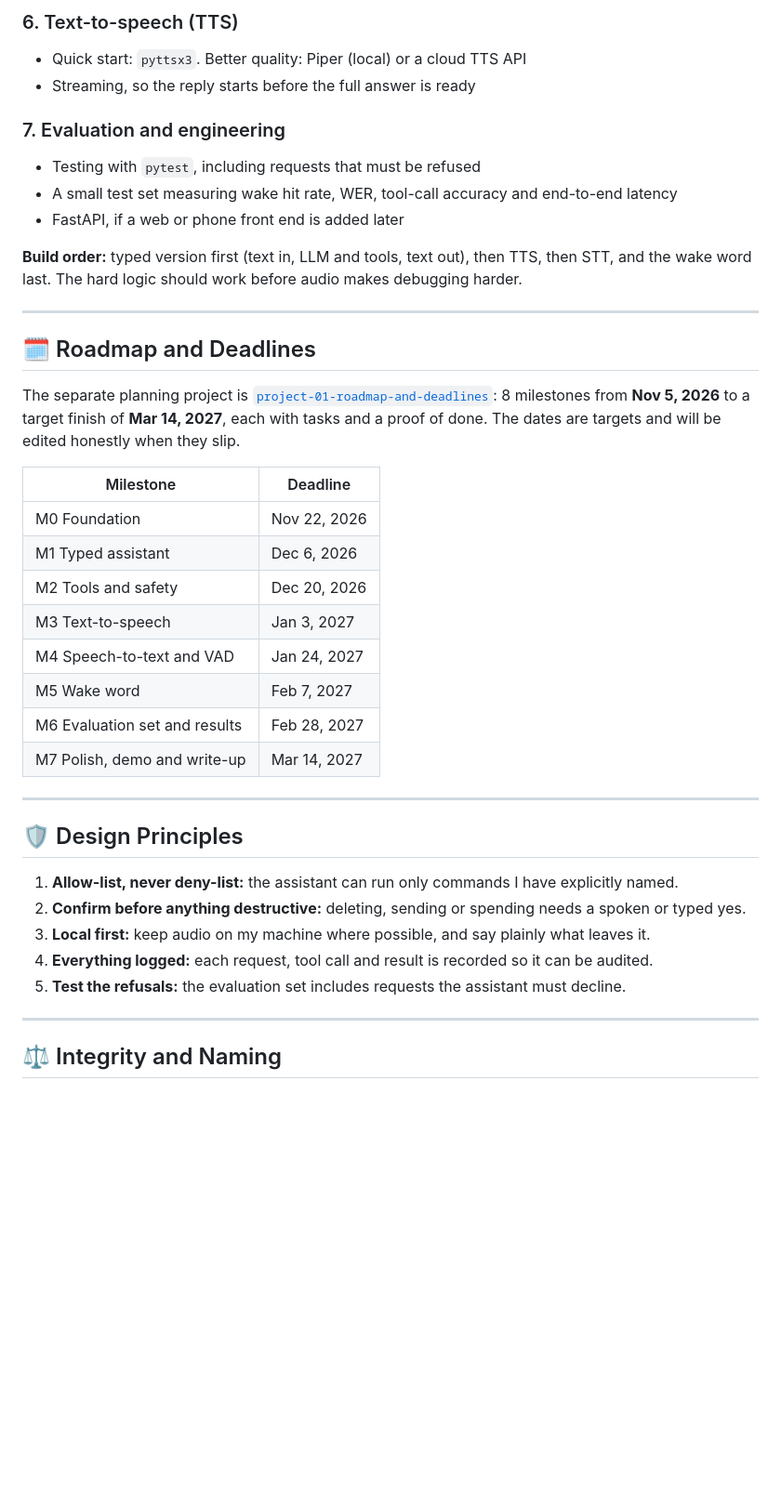
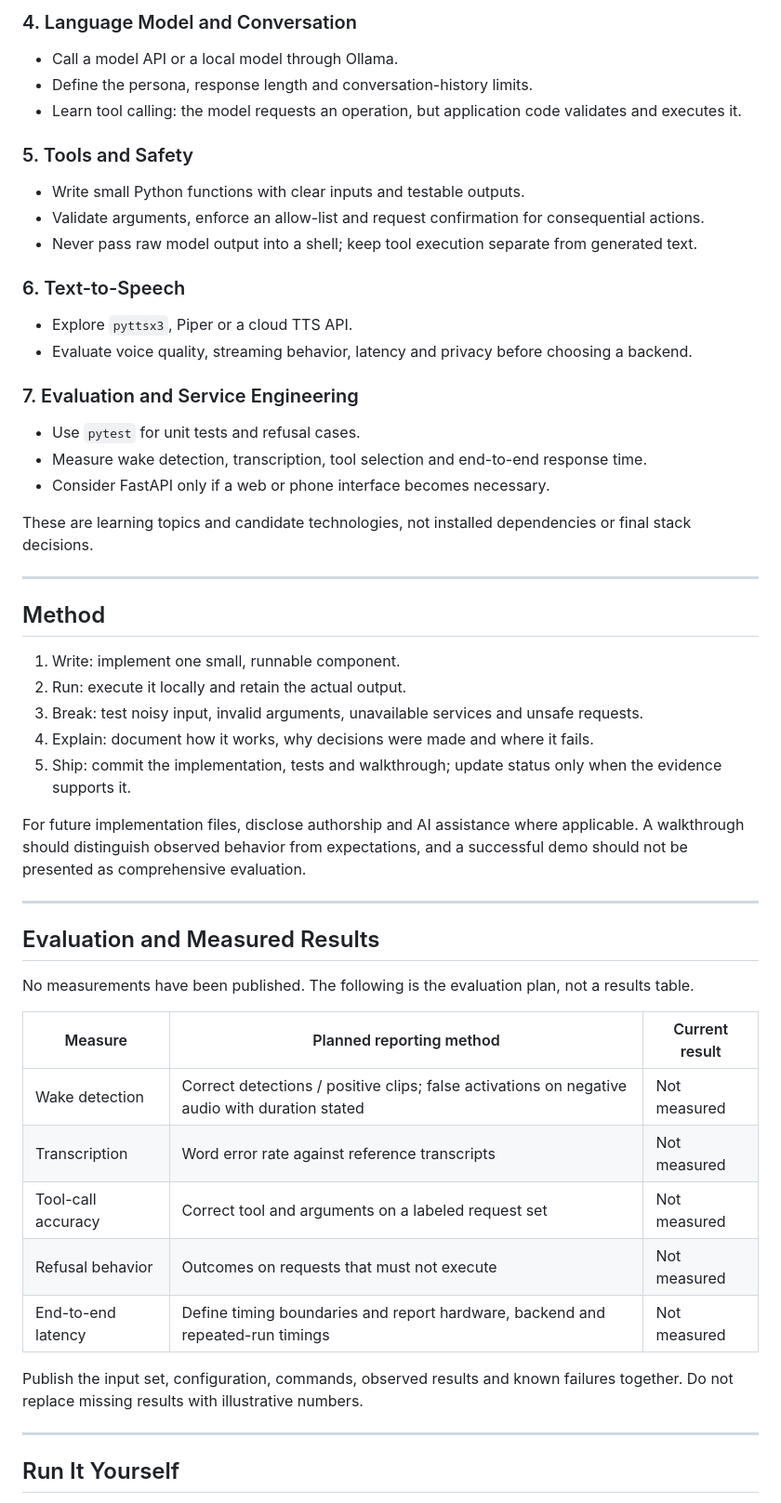
Before and after one commit to raj-famu-dev/code-with-RDJ, a Markdown page: Hey-JARVIS-by-RDJ/README.md, the part around one of its changes. Shown at 93% size. GitHub-like rendering; blank space fills up the shorter version.

```diff
--- a/Hey-JARVIS-by-RDJ/README.md
+++ b/Hey-JARVIS-by-RDJ/README.md
@@ -148,43 +135,58 @@ Five parts chained together. Build them in this order; the full dates are in the
 
-### 6. Text-to-speech (TTS)
-- Quick start: `pyttsx3`. Better quality: Piper (local) or a cloud TTS API
-- Streaming, so the reply starts before the full answer is ready
+### 4. Language Model and Conversation
 
-### 7. Evaluation and engineering
-- Testing with `pytest`, including requests that must be refused
-- A small test set measuring wake hit rate, WER, tool-call accuracy and end-to-end latency
-- FastAPI, if a web or phone front end is added later
+- Call a model API or a local model through Ollama.
+- Define the persona, response length and conversation-history limits.
+- Learn tool calling: the model requests an operation, but application code validates and executes it.
 
-**Build order:** typed version first (text in, LLM and tools, text out), then TTS, then STT, and the wake word last. The hard logic should work before audio makes debugging harder.
+### 5. Tools and Safety
+
+- Write small Python functions with clear inputs and testable outputs.
+- Validate arguments, enforce an allow-list and request confirmation for consequential actions.
+- Never pass raw model output into a shell; keep tool execution separate from generated text.
+
+### 6. Text-to-Speech
+
+- Explore `pyttsx3`, Piper or a cloud TTS API.
+- Evaluate voice quality, streaming behavior, latency and privacy before choosing a backend.
+
+### 7. Evaluation and Service Engineering
+
+- Use `pytest` for unit tests and refusal cases.
+- Measure wake detection, transcription, tool selection and end-to-end response time.
+- Consider FastAPI only if a web or phone interface becomes necessary.
+
+These are learning topics and candidate technologies, not installed dependencies or final stack decisions.
 
 ---
 
-## 🗓️ Roadmap and Deadlines
+## Method
 
-The separate planning project is [`project-01-roadmap-and-deadlines`](./projects/project-01-roadmap-and-deadlines/README.md): 8 milestones from **Nov 5, 2026** to a target finish of **Mar 14, 2027**, each with tasks and a proof of done. The dates are targets and will be edited honestly when they slip.
+1. Write: implement one small, runnable component.
+2. Run: execute it locally and retain the actual output.
+3. Break: test noisy input, invalid arguments, unavailable services and unsafe requests.
+4. Explain: document how it works, why decisions were made and where it fails.
+5. Ship: commit the implementation, tests and walkthrough; update status only when the evidence supports it.
 
-| Milestone | Deadline |
-|---|---|
-| M0 Foundation | Nov 22, 2026 |
-| M1 Typed assistant | Dec 6, 2026 |
-| M2 Tools and safety | Dec 20, 2026 |
-| M3 Text-to-speech | Jan 3, 2027 |
-| M4 Speech-to-text and VAD | Jan 24, 2027 |
-| M5 Wake word | Feb 7, 2027 |
-| M6 Evaluation set and results | Feb 28, 2027 |
-| M7 Polish, demo and write-up | Mar 14, 2027 |
+For future implementation files, disclose authorship and AI assistance where applicable. A walkthrough should distinguish observed behavior from expectations, and a successful demo should not be presented as comprehensive evaluation.
 
 ---
 
-## 🛡️ Design Principles
+## Evaluation and Measured Results
 
-1. **Allow-list, never deny-list:** the assistant can run only commands I have explicitly named.
-2. **Confirm before anything destructive:** deleting, sending or spending needs a spoken or typed yes.
-3. **Local first:** keep audio on my machine where possible, and say plainly what leaves it.
-4. **Everything logged:** each request, tool call and result is recorded so it can be audited.
-5. **Test the refusals:** the evaluation set includes requests the assistant must decline.
+No measurements have been published. The following is the evaluation plan, not a results table.
+
+| Measure | Planned reporting method | Current result |
+|---|---|---|
+| Wake detection | Correct detections / positive clips; false activations on negative audio with duration stated | Not measured |
+| Transcription | Word error rate against reference transcripts | Not measured |
+| Tool-call accuracy | Correct tool and arguments on a labeled request set | Not measured |
+| Refusal behavior | Outcomes on requests that must not execute | Not measured |
+| End-to-end latency | Define timing boundaries and report hardware, backend and repeated-run timings | Not measured |
+
+Publish the input set, configuration, commands, observed results and known failures together. Do not replace missing results with illustrative numbers.
 
 ---
 
-## ⚖️ Integrity and Naming
+## Run It Yourself
 
```
Also changed, not shown: other parts of Hey-JARVIS-by-RDJ/README.md (+161 -116 lines).
